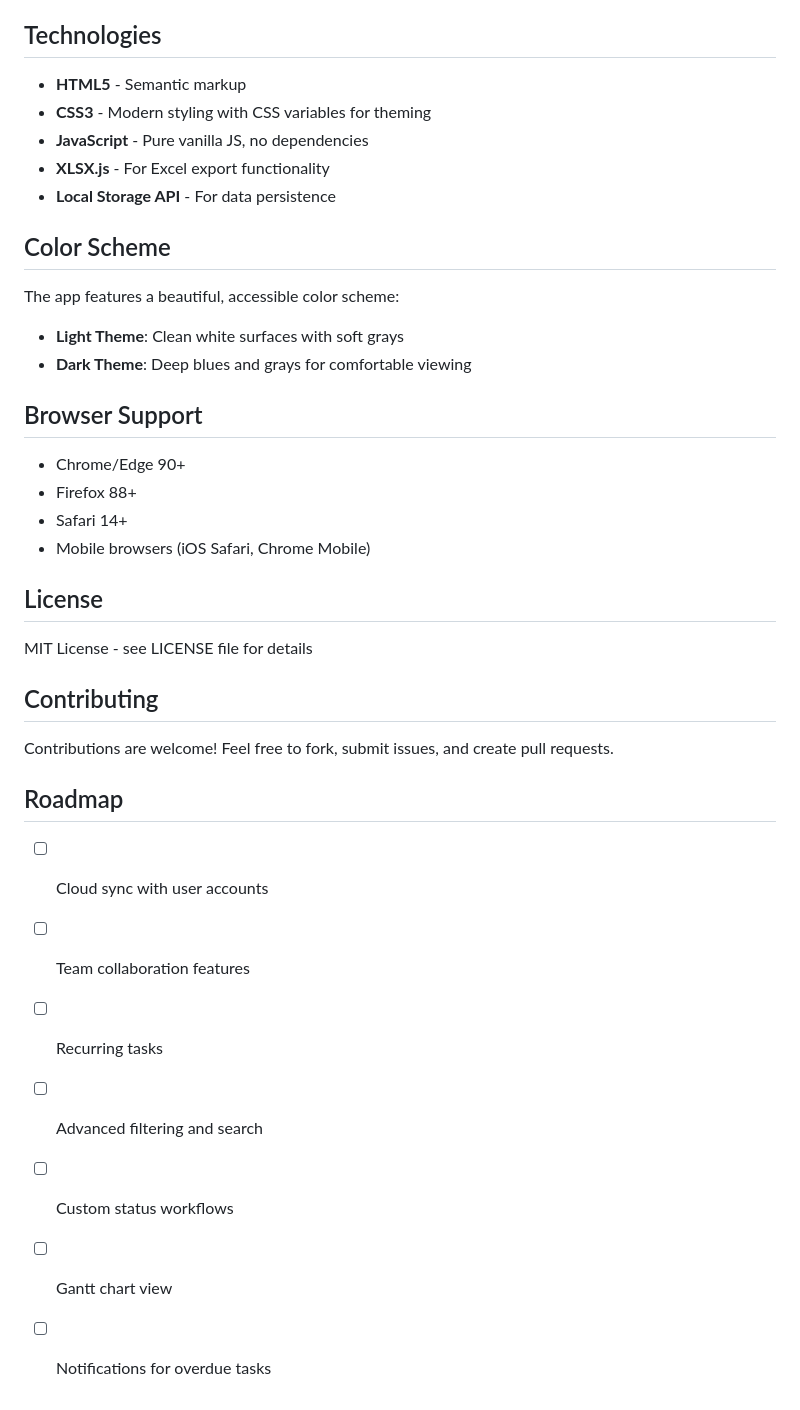
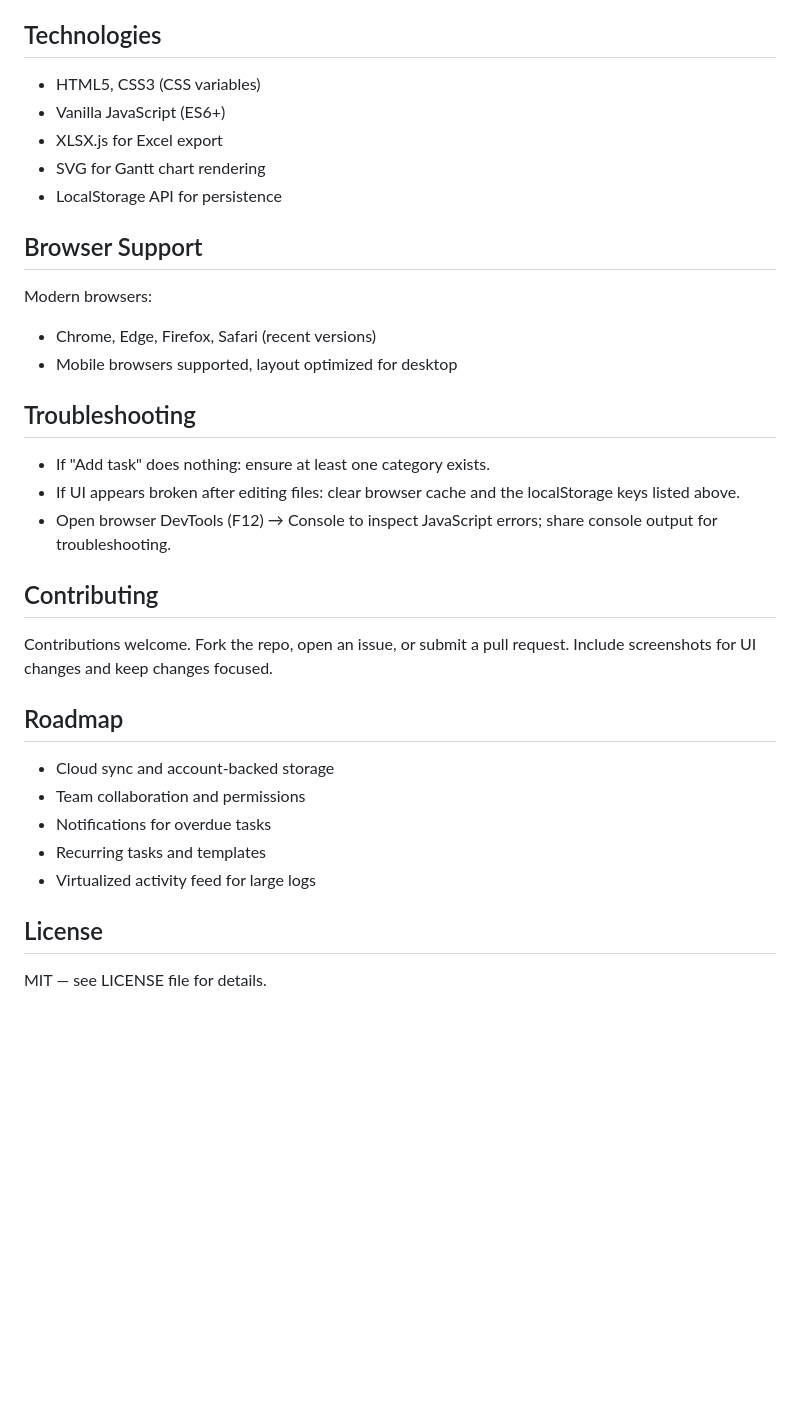
Before and after one commit to dandelionflower/Project-tracker, a Markdown page: README.md, the part around one of its changes. Drawn GitHub-style; blank space fills up the shorter version.

```diff
--- a/README.md
+++ b/README.md
@@ -72,39 +64,36 @@ project-tracker/
 
 ## Technologies
 
-- **HTML5** - Semantic markup
-- **CSS3** - Modern styling with CSS variables for theming
-- **JavaScript** - Pure vanilla JS, no dependencies
-- **XLSX.js** - For Excel export functionality
-- **Local Storage API** - For data persistence
-
-## Color Scheme
-
-The app features a beautiful, accessible color scheme:
-- **Light Theme**: Clean white surfaces with soft grays
-- **Dark Theme**: Deep blues and grays for comfortable viewing
+- HTML5, CSS3 (CSS variables)
+- Vanilla JavaScript (ES6+)
+- XLSX.js for Excel export
+- SVG for Gantt chart rendering
+- LocalStorage API for persistence
 
 ## Browser Support
 
-- Chrome/Edge 90+
-- Firefox 88+
-- Safari 14+
-- Mobile browsers (iOS Safari, Chrome Mobile)
+Modern browsers:
+- Chrome, Edge, Firefox, Safari (recent versions)
+- Mobile browsers supported, layout optimized for desktop
+
+## Troubleshooting
+
+- If "Add task" does nothing: ensure at least one category exists.
+- If UI appears broken after editing files: clear browser cache and the localStorage keys listed above.
+- Open browser DevTools (F12) → Console to inspect JavaScript errors; share console output for troubleshooting.
+
+## Contributing
+
+Contributions welcome. Fork the repo, open an issue, or submit a pull request. Include screenshots for UI changes and keep changes focused.
+
+## Roadmap
+
+- Cloud sync and account-backed storage
+- Team collaboration and permissions
+- Notifications for overdue tasks
+- Recurring tasks and templates
+- Virtualized activity feed for large logs
 
 ## License
 
-MIT License - see LICENSE file for details
-
-## Contributing
-
-Contributions are welcome! Feel free to fork, submit issues, and create pull requests.
-
-## Roadmap
-
-- [ ] Cloud sync with user accounts
-- [ ] Team collaboration features
-- [ ] Recurring tasks
-- [ ] Advanced filtering and search
-- [ ] Custom status workflows
-- [ ] Gantt chart view
-- [ ] Notifications for overdue tasks
+MIT — see LICENSE file for details.
```
Also changed, not shown: other parts of README.md (+41 -49 lines).
